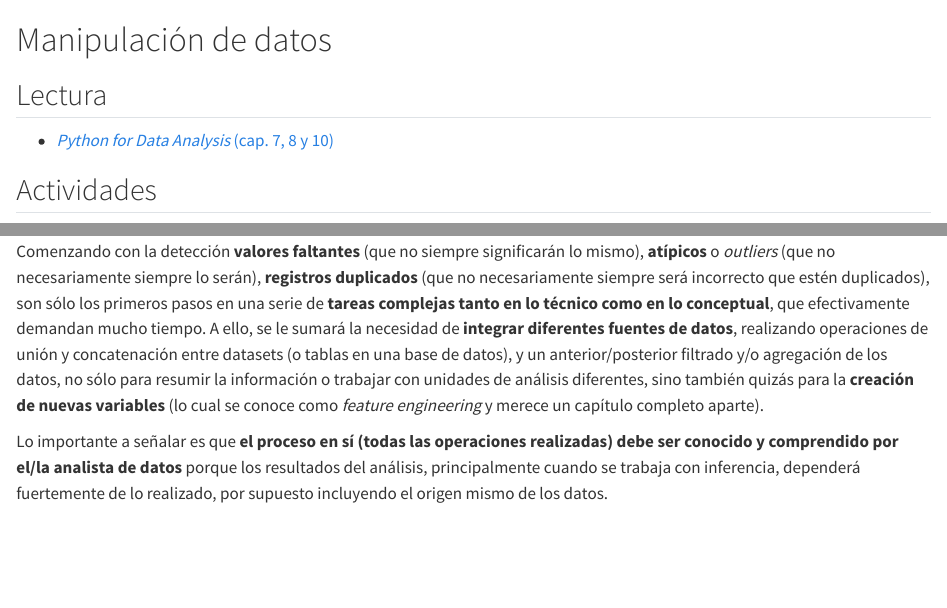
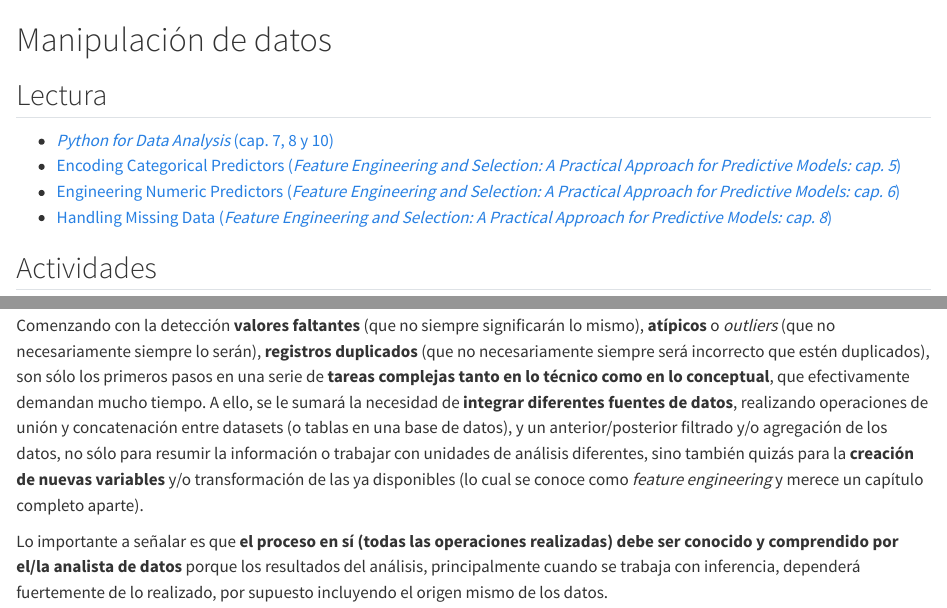
Before and after one commit to ervinwilneder/analisis-de-datos, a Quarto document (09 - manipulacion de datos.qmd): the page in a window 1100 px wide, from its top, and a second part further down, joined at a grey line. Rendered offline with R 4.5, knitr and Pandoc in place of Quarto, with nearby package versions.

Commit message:
work in progress

```diff
--- a/09 - manipulacion de datos.qmd
+++ b/09 - manipulacion de datos.qmd
@@ -3,6 +3,9 @@
 ## Lectura
 
 - [_Python for Data Analysis_ (cap. 7, 8 y 10)](https://wesmckinney.com/book)
+- [Encoding Categorical Predictors (_Feature Engineering and Selection: A Practical Approach for Predictive Models: cap. 5_)](http://www.feat.engineering/encoding-categorical-predictors.html)
+- [Engineering Numeric Predictors (_Feature Engineering and Selection: A Practical Approach for Predictive Models: cap. 6_)](http://www.feat.engineering/engineering-numeric-predictors.html)
+- [Handling Missing Data (_Feature Engineering and Selection: A Practical Approach for Predictive Models: cap. 8_)](http://www.feat.engineering/handling-missing-data.html)
 
 ## Actividades
 
@@ -11,7 +14,7 @@
 
 La manipulación de datos (o _data wrangling_) implica la **unión, transformación, agregación y/o filtrado de los datos**, no necesariamente en ese orden. Es habitual encontrarse con el dicho de que _el 80% del tiempo que dedica un analista de datos es a tareas relacionadas a esta cuestión_, y posiblemente no sea una mala estimación.
 
-Comenzando con la detección **valores faltantes** (que no siempre significarán lo mismo), **atípicos** o _outliers_ (que no necesariamente siempre lo serán), **registros duplicados** (que no necesariamente siempre será incorrecto que estén duplicados), son sólo los primeros pasos en una serie de **tareas complejas tanto en lo técnico como en lo conceptual**, que efectivamente demandan mucho tiempo. A ello, se le sumará la necesidad de **integrar diferentes fuentes de datos**, realizando operaciones de unión y concatenación entre datasets (o tablas en una base de datos), y un anterior/posterior filtrado y/o agregación de los datos, no sólo para resumir la información o trabajar con unidades de análisis diferentes, sino también quizás para la **creación de nuevas variables** (lo cual se conoce como _feature engineering_ y merece un capítulo completo aparte).
+Comenzando con la detección **valores faltantes** (que no siempre significarán lo mismo), **atípicos** o _outliers_ (que no necesariamente siempre lo serán), **registros duplicados** (que no necesariamente siempre será incorrecto que estén duplicados), son sólo los primeros pasos en una serie de **tareas complejas tanto en lo técnico como en lo conceptual**, que efectivamente demandan mucho tiempo. A ello, se le sumará la necesidad de **integrar diferentes fuentes de datos**, realizando operaciones de unión y concatenación entre datasets (o tablas en una base de datos), y un anterior/posterior filtrado y/o agregación de los datos, no sólo para resumir la información o trabajar con unidades de análisis diferentes, sino también quizás para la **creación de nuevas variables** y/o transformación de las ya disponibles (lo cual se conoce como _feature engineering_ y merece un capítulo completo aparte).
 
 Lo importante a señalar es que **el proceso en sí (todas las operaciones realizadas) debe ser conocido y comprendido por el/la analista de datos** porque los resultados del análisis, principalmente cuando se trabaja con inferencia, dependerá fuertemente de lo realizado, por supuesto incluyendo el origen mismo de los datos.
 
```
Also changed, not shown: 07 - visualizacion.qmd (+1 -0 lines), docs/search.json, 3 other files.
